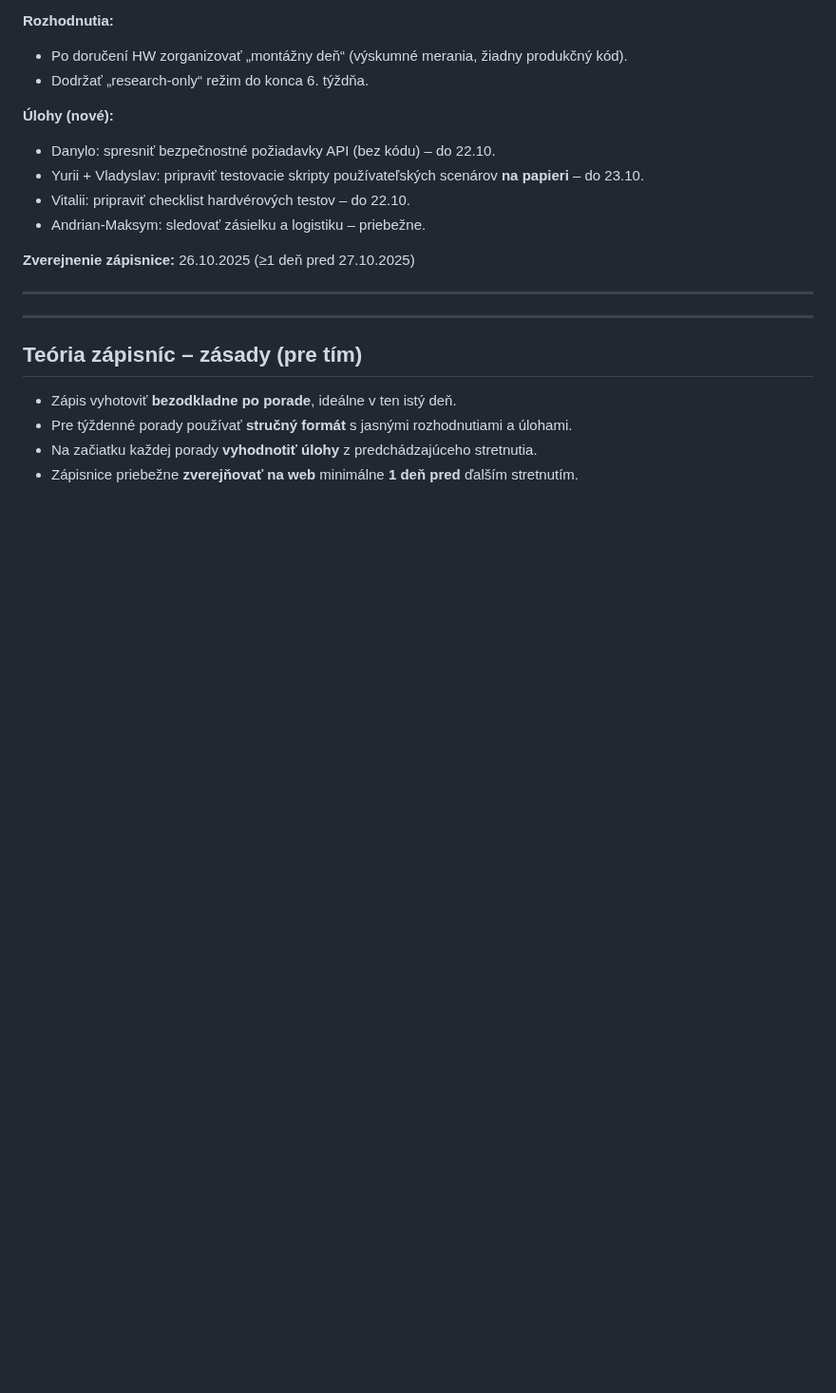
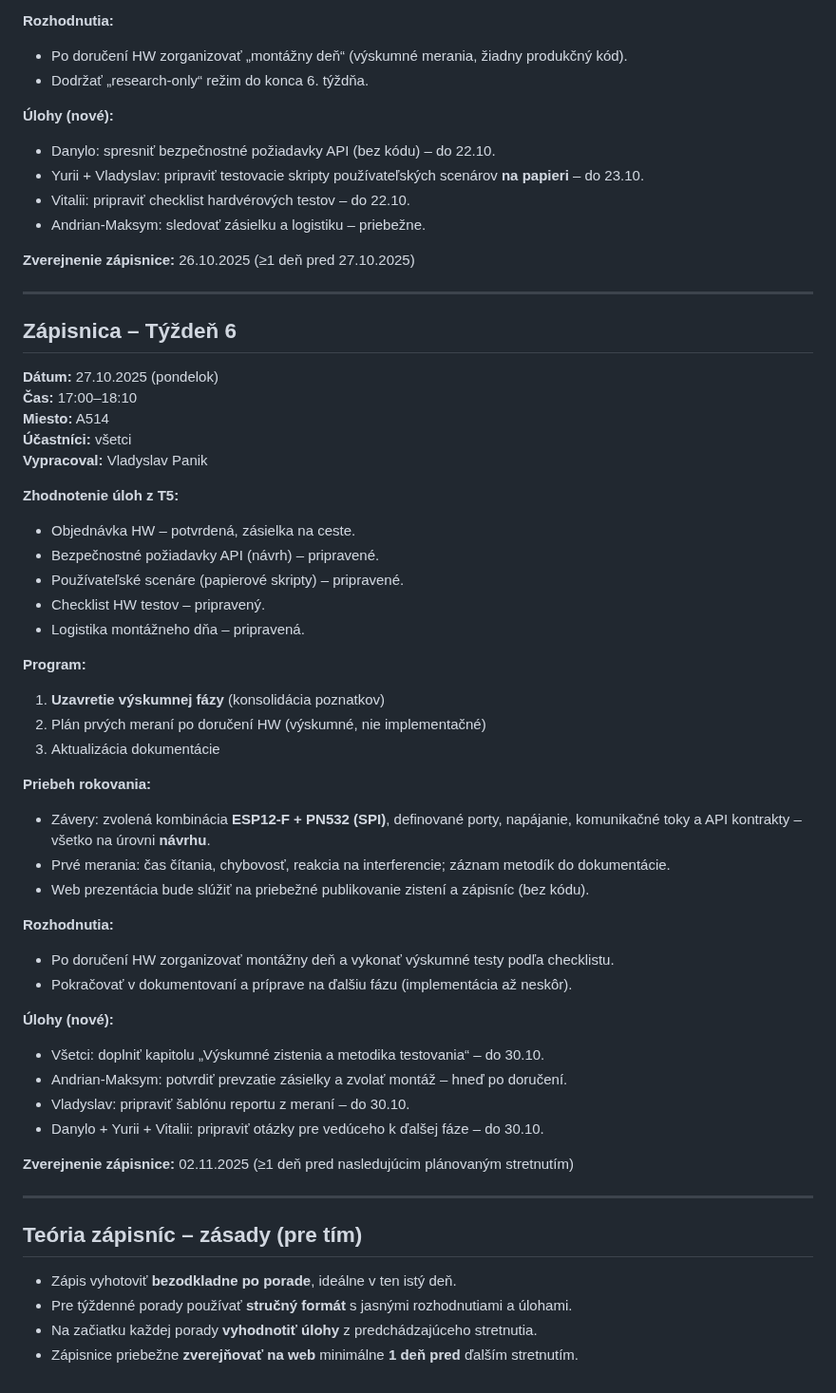
Before and after one commit to DILLIR/isic-project, a Markdown page: docs/CHANGELOG.md, the part around the change. Shown at 95% size. GitHub-like rendering; blank space fills up the shorter version.

Commit message:
add changelog for 6 week

```diff
--- a/docs/CHANGELOG.md
+++ b/docs/CHANGELOG.md
@@ -193,7 +193,41 @@
 
 ---
 
+## Zápisnica – Týždeň 6
+**Dátum:** 27.10.2025 (pondelok)
+**Čas:** 17:00–18:10
+**Miesto:** A514
+**Účastníci:** všetci
+**Vypracoval:** Vladyslav Panik
 
+**Zhodnotenie úloh z T5:**
+- Objednávka HW – potvrdená, zásielka na ceste.
+- Bezpečnostné požiadavky API (návrh) – pripravené.
+- Používateľské scenáre (papierové skripty) – pripravené.
+- Checklist HW testov – pripravený.
+- Logistika montážneho dňa – pripravená.
+
+**Program:**
+1) **Uzavretie výskumnej fázy** (konsolidácia poznatkov)
+2) Plán prvých meraní po doručení HW (výskumné, nie implementačné)
+3) Aktualizácia dokumentácie
+
+**Priebeh rokovania:**
+- Závery: zvolená kombinácia **ESP12‑F + PN532 (SPI)**, definované porty, napájanie, komunikačné toky a API kontrakty – všetko na úrovni **návrhu**.
+- Prvé merania: čas čítania, chybovosť, reakcia na interferencie; záznam metodík do dokumentácie.
+- Web prezentácia bude slúžiť na priebežné publikovanie zistení a zápisníc (bez kódu).
+
+**Rozhodnutia:**
+- Po doručení HW zorganizovať montážny deň a vykonať výskumné testy podľa checklistu.
+- Pokračovať v dokumentovaní a príprave na ďalšiu fázu (implementácia až neskôr).
+
+**Úlohy (nové):**
+- Všetci: doplniť kapitolu „Výskumné zistenia a metodika testovania“ – do 30.10.
+- Andrian‑Maksym: potvrdiť prevzatie zásielky a zvolať montáž – hneď po doručení.
+- Vladyslav: pripraviť šablónu reportu z meraní – do 30.10.
+- Danylo + Yurii + Vitalii: pripraviť otázky pre vedúceho k ďalšej fáze – do 30.10.
+
+**Zverejnenie zápisnice:** 02.11.2025 (≥1 deň pred nasledujúcim plánovaným stretnutím)
 
 ---
 
```
